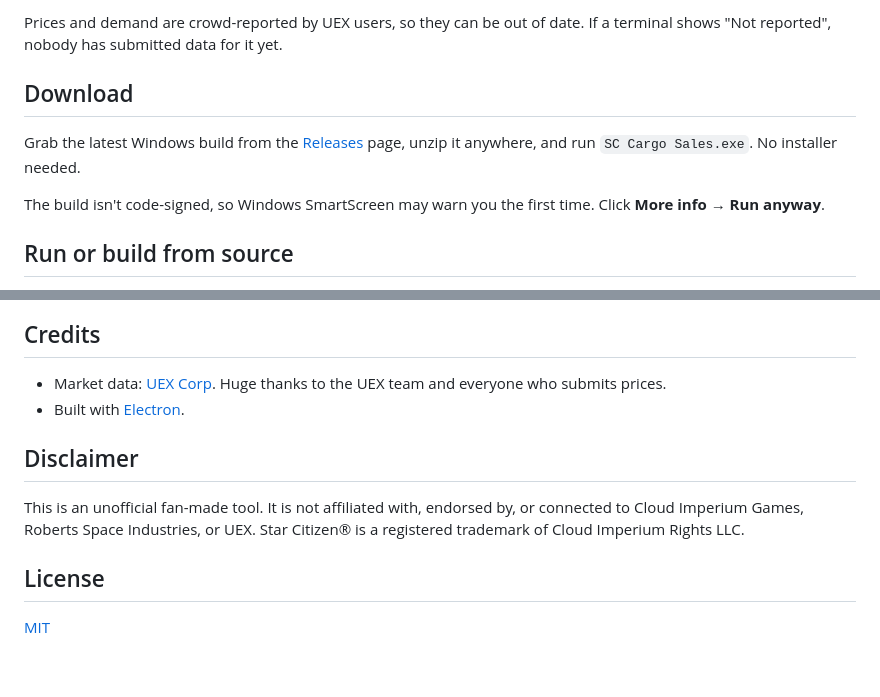
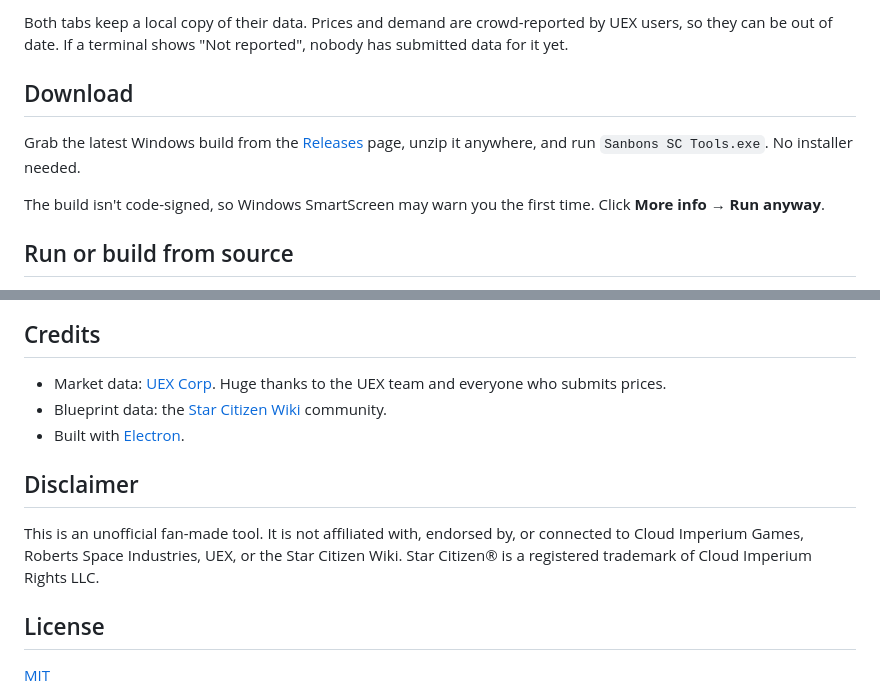
Before and after one commit to sanbon909/sc-cargo-sales, a Markdown page: README.md, 2 parts joined by grey strips. Drawn GitHub-style; blank space fills up the shorter version.

```diff
--- a/README.md
+++ b/README.md
@@ -22,9 +31,9 @@ All data comes from the public [UEX](https://uexcorp.space) API. The app loads i
 
-Prices and demand are crowd-reported by UEX users, so they can be out of date. If a terminal shows "Not reported", nobody has submitted data for it yet.
+Both tabs keep a local copy of their data. Prices and demand are crowd-reported by UEX users, so they can be out of date. If a terminal shows "Not reported", nobody has submitted data for it yet.
 
 ## Download
 
-Grab the latest Windows build from the [Releases](../../releases) page, unzip it anywhere, and run `SC Cargo Sales.exe`. No installer needed.
+Grab the latest Windows build from the [Releases](../../releases) page, unzip it anywhere, and run `Sanbons SC Tools.exe`. No installer needed.
 
 The build isn't code-signed, so Windows SmartScreen may warn you the first time. Click **More info → Run anyway**.
 
@@ -43,11 +52,12 @@ The UI is plain HTML, CSS and JavaScript in `app/`, with a thin Electron shell i
 ## Credits
 
 - Market data: [UEX Corp](https://uexcorp.space). Huge thanks to the UEX team and everyone who submits prices.
+- Blueprint data: the [Star Citizen Wiki](https://star-citizen.wiki) community.
 - Built with [Electron](https://www.electronjs.org).
 
 ## Disclaimer
 
-This is an unofficial fan-made tool. It is not affiliated with, endorsed by, or connected to Cloud Imperium Games, Roberts Space Industries, or UEX. Star Citizen® is a registered trademark of Cloud Imperium Rights LLC.
+This is an unofficial fan-made tool. It is not affiliated with, endorsed by, or connected to Cloud Imperium Games, Roberts Space Industries, UEX, or the Star Citizen Wiki. Star Citizen® is a registered trademark of Cloud Imperium Rights LLC.
 
 ## License
 
```
Also changed, not shown: other parts of README.md (+14 -5 lines), docs/screenshot-blueprints.png (added), 8 other files.
